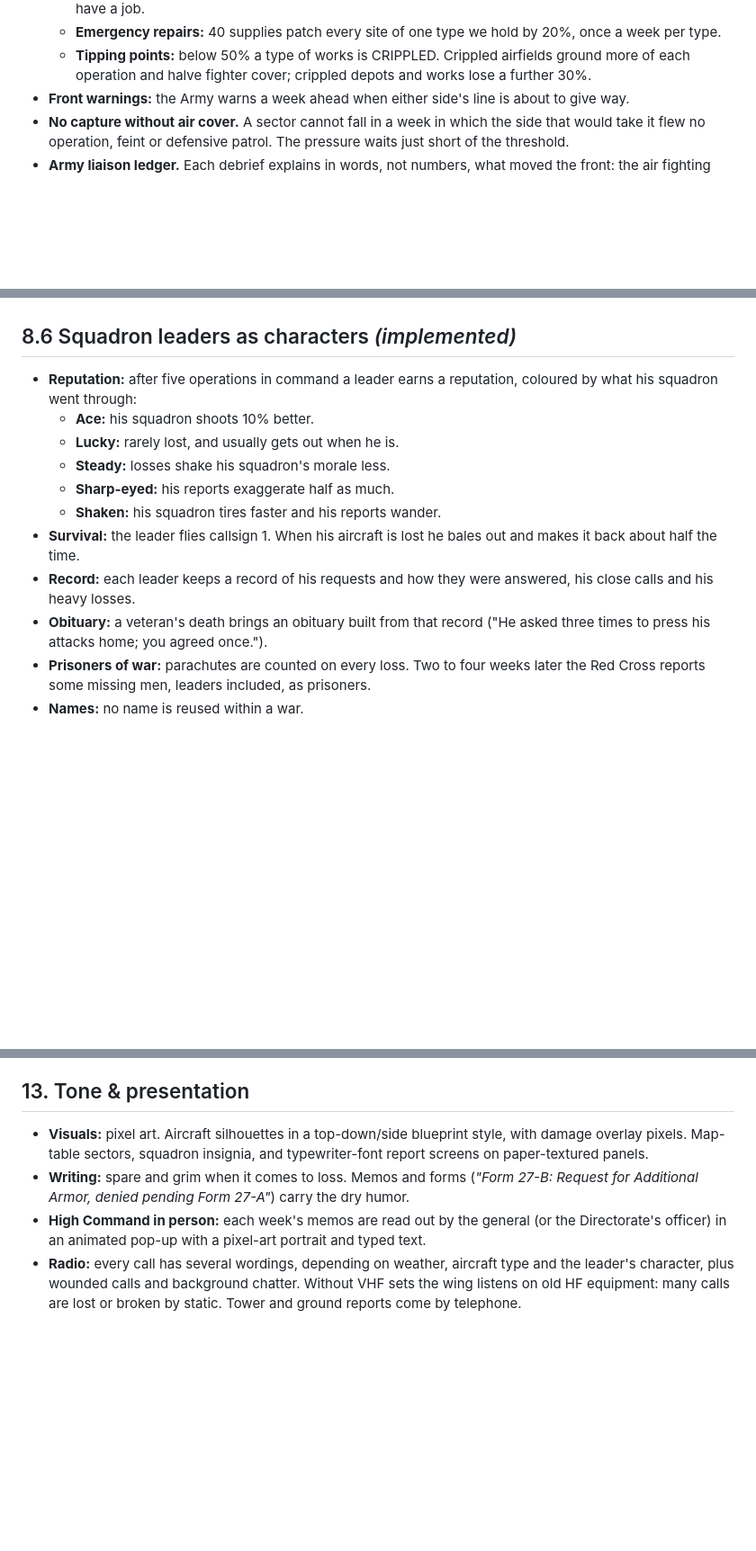
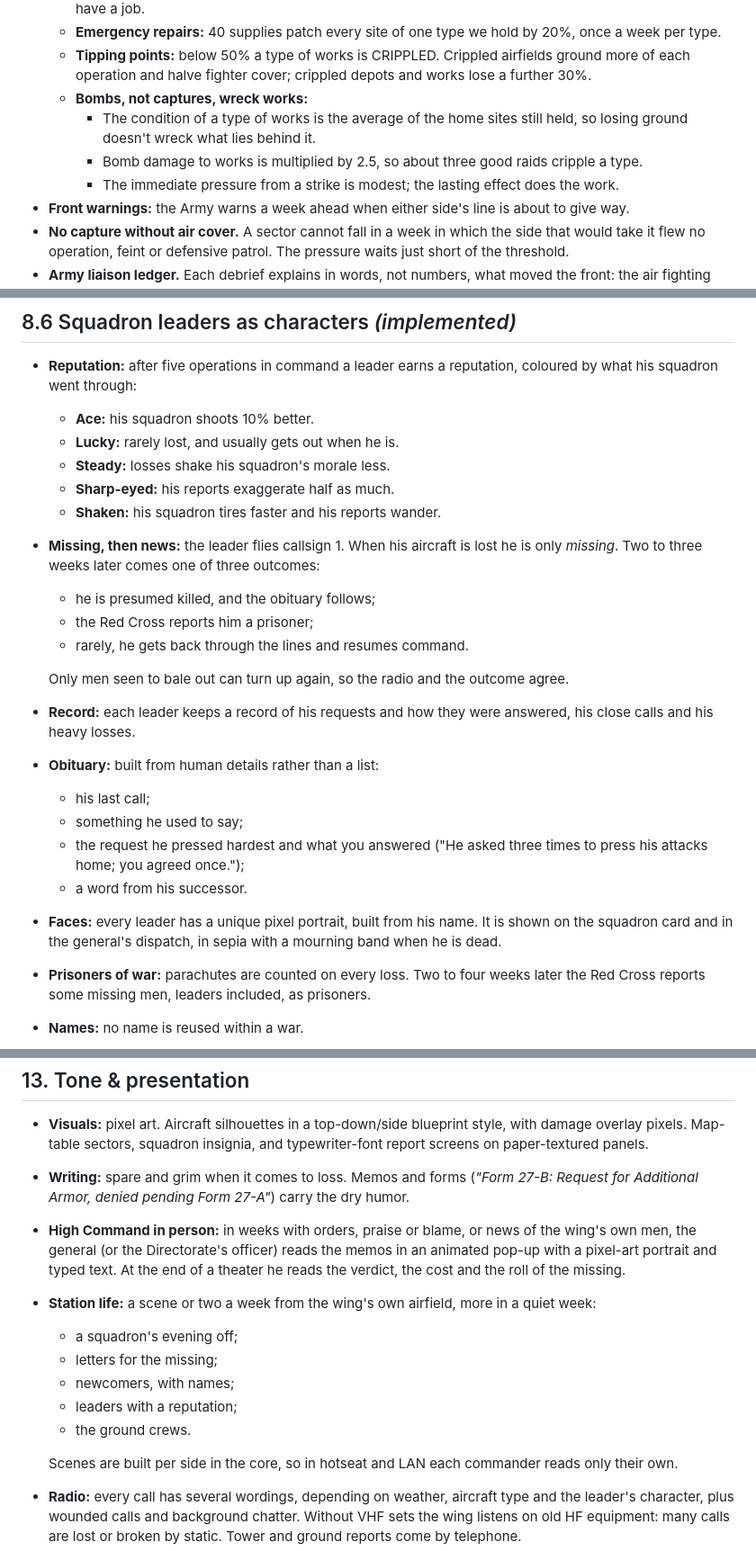
Before and after one commit to NoRiceStudios/SurvivorBias, a Markdown page: DESIGN.md, 3 parts joined by grey strips. Shown at 90% size. Drawn GitHub-style; blank space fills up the shorter version.

Commit message:
Docs: attrition, works and bombing, missing leaders, faces, station life
Co-Authored-By: Claude Opus 5.5 <noreply@anthropic.com>
Claude-Session: https://claude.ai/code/session_01UbpuSccfQSLotso8PEvnbj

```diff
--- a/DESIGN.md
+++ b/DESIGN.md
@@ -264,6 +266,13 @@ condition (production, repair, fuel income) is the sum of the sites it holds.
   - **Tipping points:** below 50% a type of works is CRIPPLED. Crippled
     airfields ground more of each operation and halve fighter cover; crippled
     depots and works lose a further 30%.
+  - **Bombs, not captures, wreck works:**
+    - The condition of a type of works is the average of the home sites still
+      held, so losing ground doesn't wreck what lies behind it.
+    - Bomb damage to works is multiplied by 2.5, so about three good raids
+      cripple a type.
+    - The immediate pressure from a strike is modest; the lasting effect does
+      the work.
 - **Front warnings:** the Army warns a week ahead when either side's line is
   about to give way.
 - **No capture without air cover.** A sector cannot fall in a week in which the
@@ -351,12 +360,25 @@ That reward for careful observation is a core skill of the game.
   - **Steady:** losses shake his squadron's morale less.
   - **Sharp-eyed:** his reports exaggerate half as much.
   - **Shaken:** his squadron tires faster and his reports wander.
-- **Survival:** the leader flies callsign 1. When his aircraft is lost he bales
-  out and makes it back about half the time.
+- **Missing, then news:** the leader flies callsign 1. When his aircraft is lost
+  he is only *missing*. Two to three weeks later comes one of three outcomes:
+  - he is presumed killed, and the obituary follows;
+  - the Red Cross reports him a prisoner;
+  - rarely, he gets back through the lines and resumes command.
+
+  Only men seen to bale out can turn up again, so the radio and the outcome
+  agree.
 - **Record:** each leader keeps a record of his requests and how they were
   answered, his close calls and his heavy losses.
-- **Obituary:** a veteran's death brings an obituary built from that record
-  ("He asked three times to press his attacks home; you agreed once.").
+- **Obituary:** built from human details rather than a list:
+  - his last call;
+  - something he used to say;
+  - the request he pressed hardest and what you answered ("He asked three
+    times to press his attacks home; you agreed once.");
+  - a word from his successor.
+- **Faces:** every leader has a unique pixel portrait, built from his name.
+  It is shown on the squadron card and in the general's dispatch, in sepia
+  with a mourning band when he is dead.
 - **Prisoners of war:** parachutes are counted on every loss. Two to four weeks
   later the Red Cross reports some missing men, leaders included, as prisoners.
 - **Names:** no name is reused within a war.
@@ -580,9 +602,20 @@ replayed, and verified identically on both machines in PvP.
 - **Writing:** spare and grim when it comes to loss. Memos and forms
   (*"Form 27-B: Request for Additional Armor, denied pending Form 27-A"*) carry
   the dry humor.
-- **High Command in person:** each week's memos are read out by the general
-  (or the Directorate's officer) in an animated pop-up with a pixel-art
-  portrait and typed text.
+- **High Command in person:** in weeks with orders, praise or blame, or news of
+  the wing's own men, the general (or the Directorate's officer) reads the
+  memos in an animated pop-up with a pixel-art portrait and typed text. At the
+  end of a theater he reads the verdict, the cost and the roll of the missing.
+- **Station life:** a scene or two a week from the wing's own airfield, more in
+  a quiet week:
+  - a squadron's evening off;
+  - letters for the missing;
+  - newcomers, with names;
+  - leaders with a reputation;
+  - the ground crews.
+
+  Scenes are built per side in the core, so in hotseat and LAN each commander
+  reads only their own.
 - **Radio:** every call has several wordings, depending on weather, aircraft
   type and the leader's character, plus wounded calls and background chatter.
   Without VHF sets the wing listens on old HF equipment: many calls are lost or
```
Also changed, not shown: other parts of DESIGN.md (+4 -2 lines).
